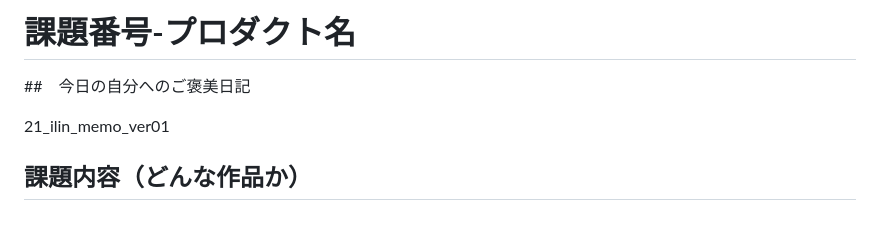
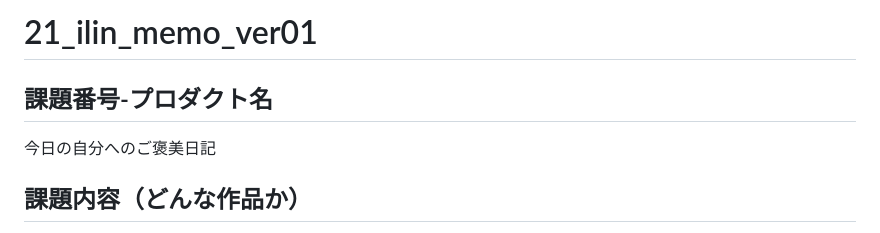
Before and after one commit to Yuzumama/21_ilin_memo_ver01, a Markdown page: README.md, the part around the change. GitHub-like rendering.

```diff
--- a/README.md
+++ b/README.md
@@ -1,7 +1,7 @@
-# 課題番号-プロダクト名
-##　今日の自分へのご褒美日記
+# 21_ilin_memo_ver01
+## 課題番号-プロダクト名
 
-21_ilin_memo_ver01
+今日の自分へのご褒美日記
 
 ## 課題内容（どんな作品か）
 
```
